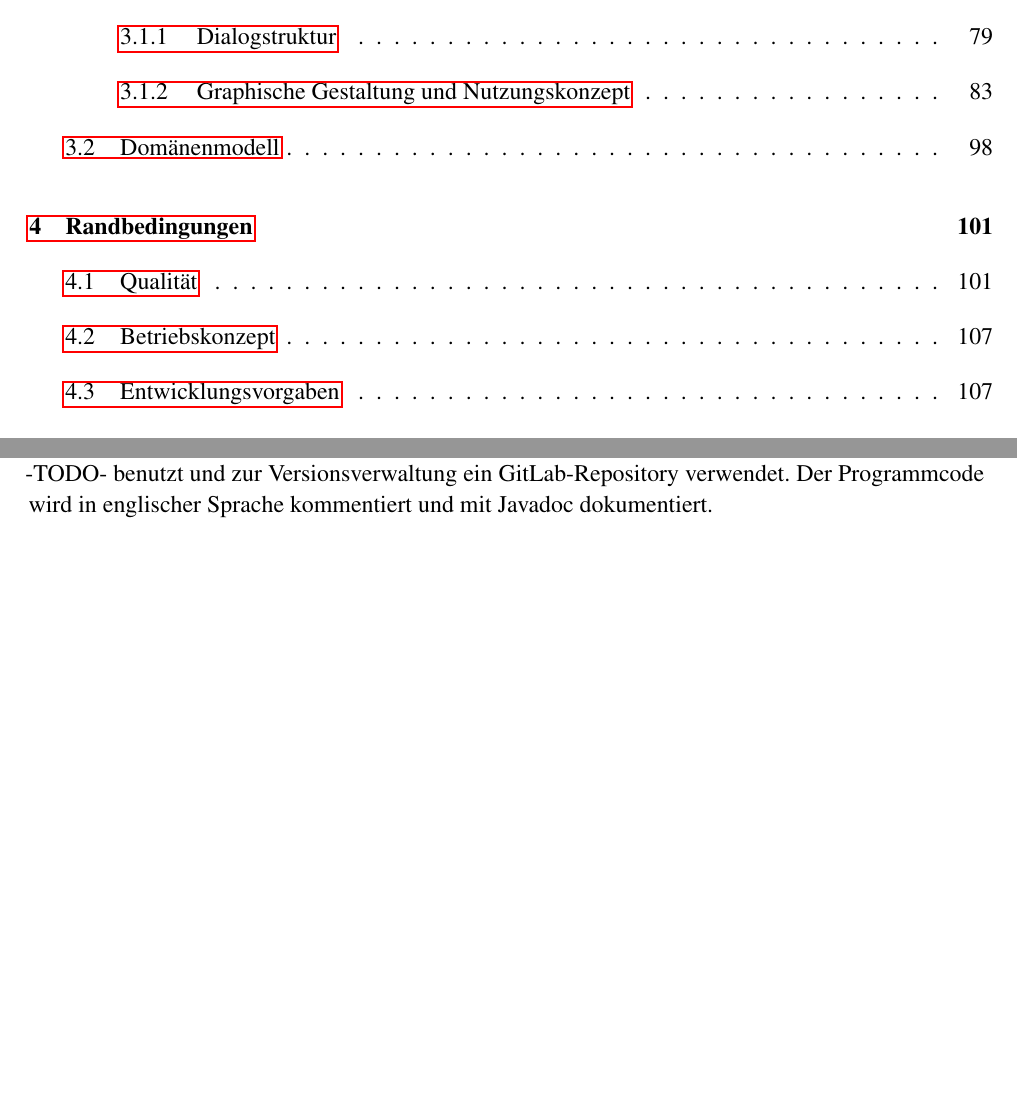
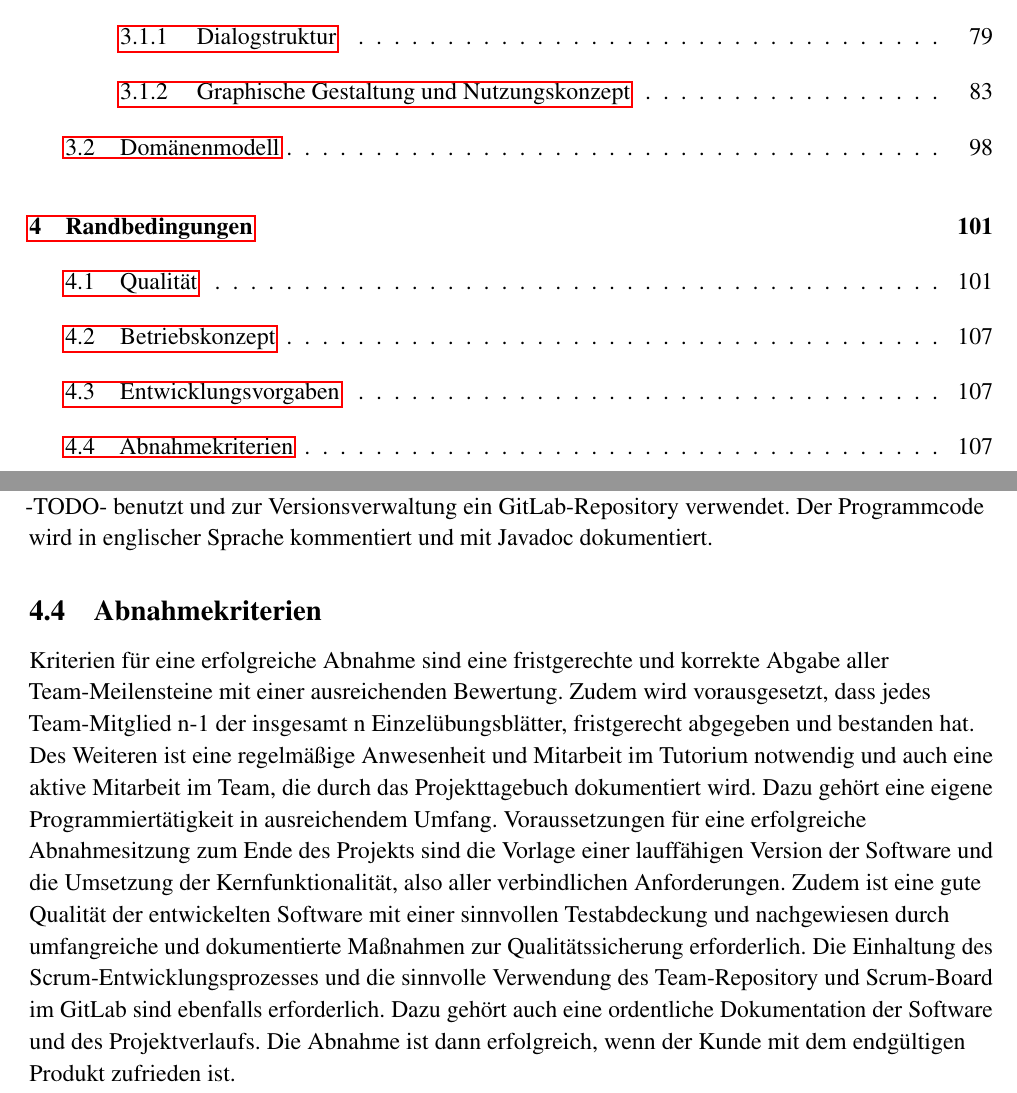
Before and after one commit to LeverageAlex/DuneRTS, a LaTeX document (Documentation/Requirement_specification_document/Pflichtenheft.tex): two parts of pages 2 and 108 of 108, joined at a grey line, cut so that both start at the same text, the shorter picture padded with empty space. Compiled offline with pdfLaTeX.

Commit message:
doc: M4 Abnahmekriterien

```diff
--- a/Documentation/Requirement_specification_document/Pflichtenheft.tex
+++ b/Documentation/Requirement_specification_document/Pflichtenheft.tex
@@ -1987,4 +1987,11 @@ Das Programm ist für Systeme mit Windows als Betriebssystem gedacht. Die Anwend
 
 Das Softwaregrundprojekt wird von sechs Studenten geplant und implementiert. Der Entwicklungsprozess ist in Meilensteine unterteilt, welche die Projektphasen Analyse, Entwurf und Implementierung abdecken. Während des gesamten Prozesses steht das Team in Kontakt mit dem Vertreter des Auftraggebers (Tutor). Für die Implementierung wird die Entwicklungsumgebung -TODO- benutzt und zur Versionsverwaltung ein GitLab-Repository verwendet. Der Programmcode wird in englischer Sprache kommentiert und mit Javadoc dokumentiert.
 
+\subsection{Abnahmekriterien}
+
+Kriterien für eine erfolgreiche Abnahme sind eine fristgerechte und korrekte Abgabe aller Team-Meilensteine mit einer ausreichenden Bewertung. Zudem wird vorausgesetzt, dass jedes Team-Mitglied n-1 der insgesamt n Einzelübungsblätter, fristgerecht abgegeben und bestanden hat.
+Des Weiteren ist eine regelmäßige Anwesenheit und Mitarbeit im Tutorium notwendig und auch eine aktive Mitarbeit im Team, die durch das Projekttagebuch dokumentiert wird. Dazu gehört eine eigene Programmiertätigkeit in ausreichendem Umfang.
+Voraussetzungen für eine erfolgreiche Abnahmesitzung zum Ende des Projekts sind die Vorlage einer lauffähigen Version der Software und die Umsetzung der Kernfunktionalität, also aller verbindlichen Anforderungen. Zudem ist eine gute Qualität der entwickelten Software mit einer sinnvollen Testabdeckung und nachgewiesen durch umfangreiche und dokumentierte Maßnahmen zur Qualitätssicherung erforderlich. Die Einhaltung des Scrum-Entwicklungsprozesses und die sinnvolle Verwendung des Team-Repository und Scrum-Board im GitLab sind ebenfalls erforderlich. Dazu gehört auch eine ordentliche Dokumentation der Software und des Projektverlaufs.
+Die Abnahme ist dann erfolgreich, wenn der Kunde mit dem endgültigen Produkt zufrieden ist.
+
 \end{document}
```
Also changed, not shown: Documentation/Requirement_specification_document/Pflichtenheft.pdf.
